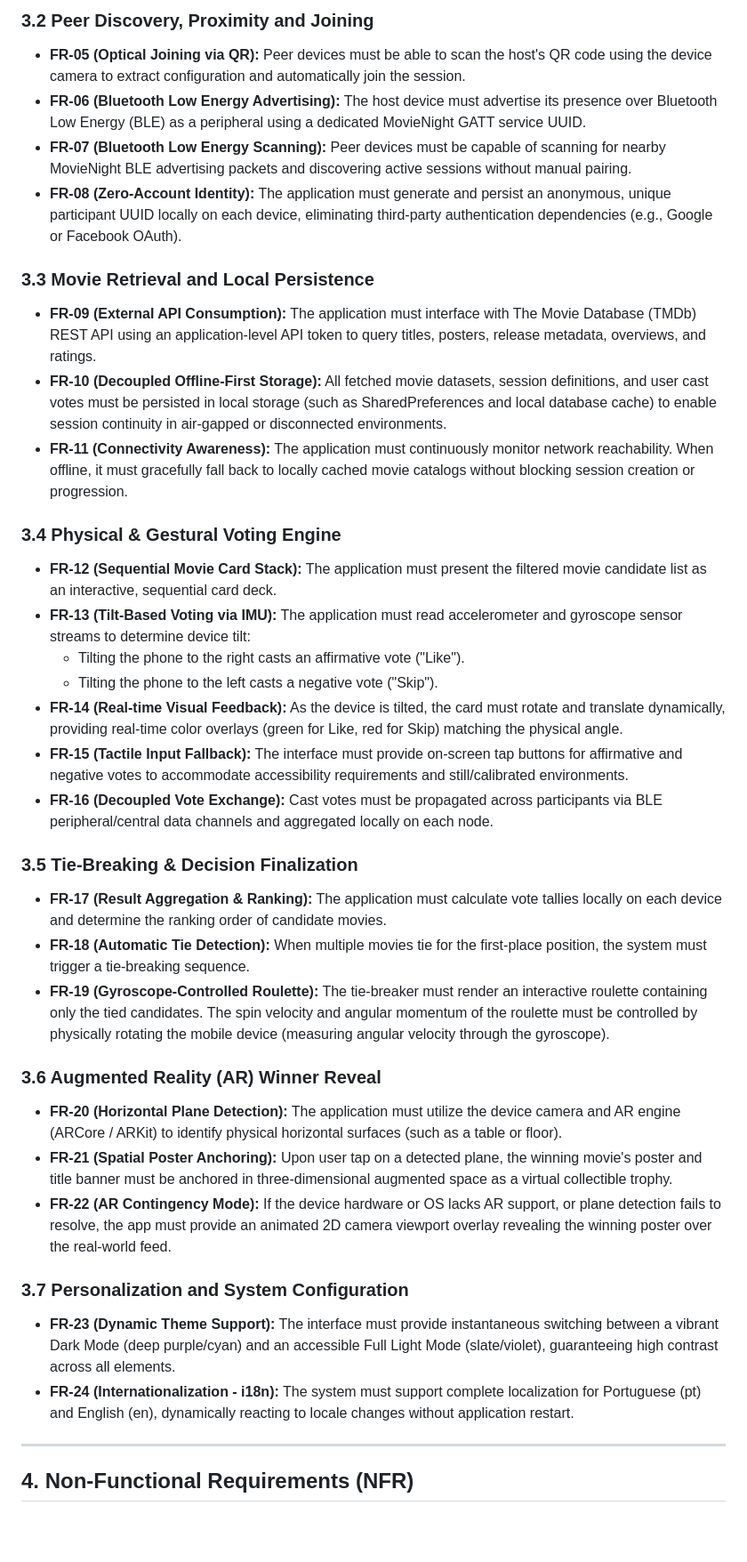
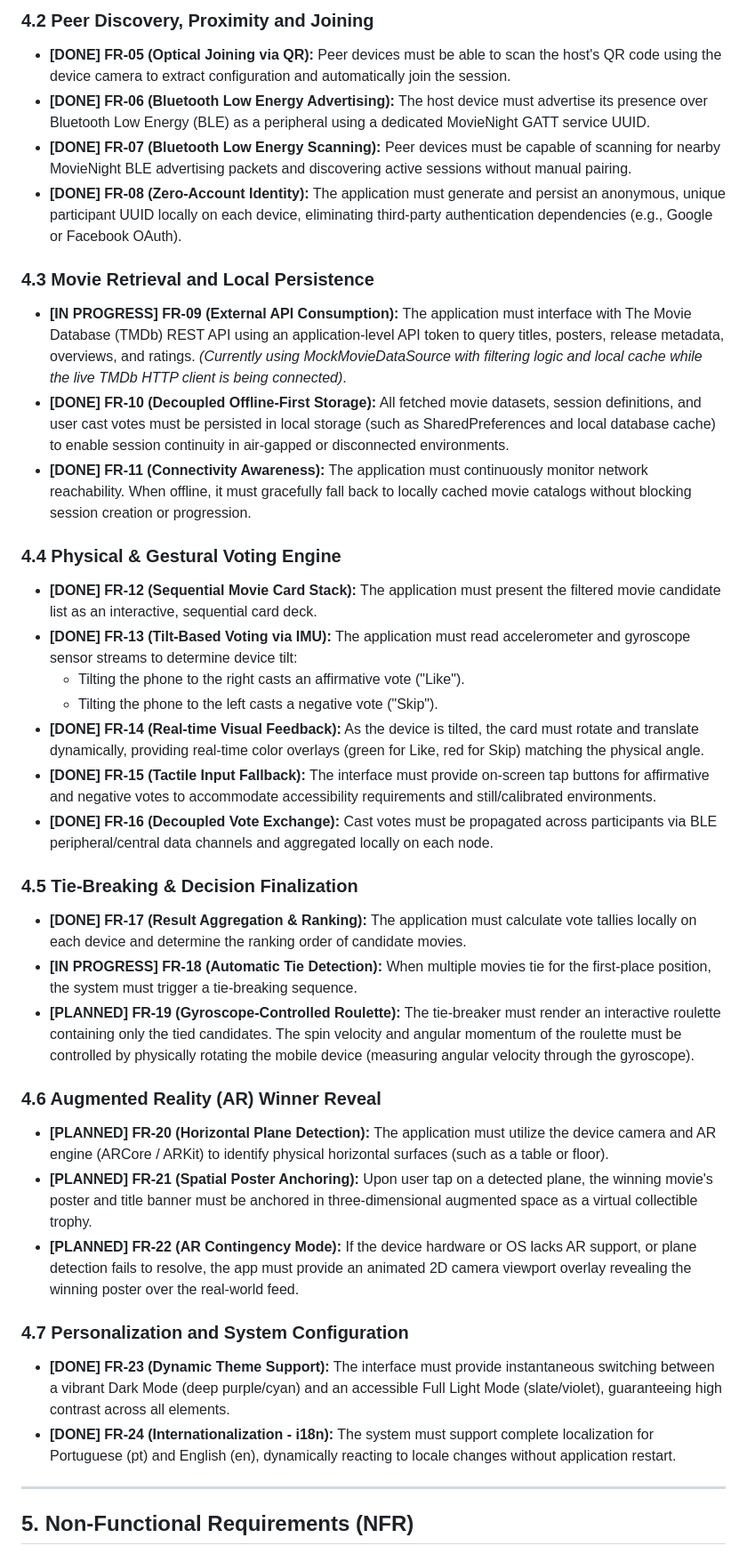
Before and after one commit to solomiiakoba/CM-project, a Markdown page: movienight_app/docs/requirements.md, the part around one of its changes. Shown at 89% size. Drawn GitHub-style; blank space fills up the shorter version.

```diff
--- a/movienight_app/docs/requirements.md
+++ b/movienight_app/docs/requirements.md
@@ -44,39 +55,39 @@ Crucially, the entire experience is architected without reliance on a dedicated
 
-### 3.2 Peer Discovery, Proximity and Joining
-- **FR-05 (Optical Joining via QR):** Peer devices must be able to scan the host's QR code using the device camera to extract configuration and automatically join the session.
-- **FR-06 (Bluetooth Low Energy Advertising):** The host device must advertise its presence over Bluetooth Low Energy (BLE) as a peripheral using a dedicated MovieNight GATT service UUID.
-- **FR-07 (Bluetooth Low Energy Scanning):** Peer devices must be capable of scanning for nearby MovieNight BLE advertising packets and discovering active sessions without manual pairing.
-- **FR-08 (Zero-Account Identity):** The application must generate and persist an anonymous, unique participant UUID locally on each device, eliminating third-party authentication dependencies (e.g., Google or Facebook OAuth).
+### 4.2 Peer Discovery, Proximity and Joining
+- **[DONE] FR-05 (Optical Joining via QR):** Peer devices must be able to scan the host's QR code using the device camera to extract configuration and automatically join the session.
+- **[DONE] FR-06 (Bluetooth Low Energy Advertising):** The host device must advertise its presence over Bluetooth Low Energy (BLE) as a peripheral using a dedicated MovieNight GATT service UUID.
+- **[DONE] FR-07 (Bluetooth Low Energy Scanning):** Peer devices must be capable of scanning for nearby MovieNight BLE advertising packets and discovering active sessions without manual pairing.
+- **[DONE] FR-08 (Zero-Account Identity):** The application must generate and persist an anonymous, unique participant UUID locally on each device, eliminating third-party authentication dependencies (e.g., Google or Facebook OAuth).
 
-### 3.3 Movie Retrieval and Local Persistence
-- **FR-09 (External API Consumption):** The application must interface with The Movie Database (TMDb) REST API using an application-level API token to query titles, posters, release metadata, overviews, and ratings.
-- **FR-10 (Decoupled Offline-First Storage):** All fetched movie datasets, session definitions, and user cast votes must be persisted in local storage (such as SharedPreferences and local database cache) to enable session continuity in air-gapped or disconnected environments.
-- **FR-11 (Connectivity Awareness):** The application must continuously monitor network reachability. When offline, it must gracefully fall back to locally cached movie catalogs without blocking session creation or progression.
+### 4.3 Movie Retrieval and Local Persistence
+- **[IN PROGRESS] FR-09 (External API Consumption):** The application must interface with The Movie Database (TMDb) REST API using an application-level API token to query titles, posters, release metadata, overviews, and ratings. *(Currently using MockMovieDataSource with filtering logic and local cache while the live TMDb HTTP client is being connected)*.
+- **[DONE] FR-10 (Decoupled Offline-First Storage):** All fetched movie datasets, session definitions, and user cast votes must be persisted in local storage (such as SharedPreferences and local database cache) to enable session continuity in air-gapped or disconnected environments.
+- **[DONE] FR-11 (Connectivity Awareness):** The application must continuously monitor network reachability. When offline, it must gracefully fall back to locally cached movie catalogs without blocking session creation or progression.
 
-### 3.4 Physical & Gestural Voting Engine
-- **FR-12 (Sequential Movie Card Stack):** The application must present the filtered movie candidate list as an interactive, sequential card deck.
-- **FR-13 (Tilt-Based Voting via IMU):** The application must read accelerometer and gyroscope sensor streams to determine device tilt:
+### 4.4 Physical & Gestural Voting Engine
+- **[DONE] FR-12 (Sequential Movie Card Stack):** The application must present the filtered movie candidate list as an interactive, sequential card deck.
+- **[DONE] FR-13 (Tilt-Based Voting via IMU):** The application must read accelerometer and gyroscope sensor streams to determine device tilt:
   - Tilting the phone to the right casts an affirmative vote ("Like").
   - Tilting the phone to the left casts a negative vote ("Skip").
-- **FR-14 (Real-time Visual Feedback):** As the device is tilted, the card must rotate and translate dynamically, providing real-time color overlays (green for Like, red for Skip) matching the physical angle.
-- **FR-15 (Tactile Input Fallback):** The interface must provide on-screen tap buttons for affirmative and negative votes to accommodate accessibility requirements and still/calibrated environments.
-- **FR-16 (Decoupled Vote Exchange):** Cast votes must be propagated across participants via BLE peripheral/central data channels and aggregated locally on each node.
+- **[DONE] FR-14 (Real-time Visual Feedback):** As the device is tilted, the card must rotate and translate dynamically, providing real-time color overlays (green for Like, red for Skip) matching the physical angle.
+- **[DONE] FR-15 (Tactile Input Fallback):** The interface must provide on-screen tap buttons for affirmative and negative votes to accommodate accessibility requirements and still/calibrated environments.
+- **[DONE] FR-16 (Decoupled Vote Exchange):** Cast votes must be propagated across participants via BLE peripheral/central data channels and aggregated locally on each node.
 
-### 3.5 Tie-Breaking & Decision Finalization
-- **FR-17 (Result Aggregation & Ranking):** The application must calculate vote tallies locally on each device and determine the ranking order of candidate movies.
-- **FR-18 (Automatic Tie Detection):** When multiple movies tie for the first-place position, the system must trigger a tie-breaking sequence.
-- **FR-19 (Gyroscope-Controlled Roulette):** The tie-breaker must render an interactive roulette containing only the tied candidates. The spin velocity and angular momentum of the roulette must be controlled by physically rotating the mobile device (measuring angular velocity through the gyroscope).
+### 4.5 Tie-Breaking & Decision Finalization
+- **[DONE] FR-17 (Result Aggregation & Ranking):** The application must calculate vote tallies locally on each device and determine the ranking order of candidate movies.
+- **[IN PROGRESS] FR-18 (Automatic Tie Detection):** When multiple movies tie for the first-place position, the system must trigger a tie-breaking sequence.
+- **[PLANNED] FR-19 (Gyroscope-Controlled Roulette):** The tie-breaker must render an interactive roulette containing only the tied candidates. The spin velocity and angular momentum of the roulette must be controlled by physically rotating the mobile device (measuring angular velocity through the gyroscope).
 
-### 3.6 Augmented Reality (AR) Winner Reveal
-- **FR-20 (Horizontal Plane Detection):** The application must utilize the device camera and AR engine (ARCore / ARKit) to identify physical horizontal surfaces (such as a table or floor).
-- **FR-21 (Spatial Poster Anchoring):** Upon user tap on a detected plane, the winning movie's poster and title banner must be anchored in three-dimensional augmented space as a virtual collectible trophy.
-- **FR-22 (AR Contingency Mode):** If the device hardware or OS lacks AR support, or plane detection fails to resolve, the app must provide an animated 2D camera viewport overlay revealing the winning poster over the real-world feed.
+### 4.6 Augmented Reality (AR) Winner Reveal
+- **[PLANNED] FR-20 (Horizontal Plane Detection):** The application must utilize the device camera and AR engine (ARCore / ARKit) to identify physical horizontal surfaces (such as a table or floor).
+- **[PLANNED] FR-21 (Spatial Poster Anchoring):** Upon user tap on a detected plane, the winning movie's poster and title banner must be anchored in three-dimensional augmented space as a virtual collectible trophy.
+- **[PLANNED] FR-22 (AR Contingency Mode):** If the device hardware or OS lacks AR support, or plane detection fails to resolve, the app must provide an animated 2D camera viewport overlay revealing the winning poster over the real-world feed.
 
-### 3.7 Personalization and System Configuration
-- **FR-23 (Dynamic Theme Support):** The interface must provide instantaneous switching between a vibrant Dark Mode (deep purple/cyan) and an accessible Full Light Mode (slate/violet), guaranteeing high contrast across all elements.
-- **FR-24 (Internationalization - i18n):** The system must support complete localization for Portuguese (pt) and English (en), dynamically reacting to locale changes without application restart.
+### 4.7 Personalization and System Configuration
+- **[DONE] FR-23 (Dynamic Theme Support):** The interface must provide instantaneous switching between a vibrant Dark Mode (deep purple/cyan) and an accessible Full Light Mode (slate/violet), guaranteeing high contrast across all elements.
+- **[DONE] FR-24 (Internationalization - i18n):** The system must support complete localization for Portuguese (pt) and English (en), dynamically reacting to locale changes without application restart.
 
 ---
 
-## 4. Non-Functional Requirements (NFR)
+## 5. Non-Functional Requirements (NFR)
 
```
Also changed, not shown: other parts of movienight_app/docs/requirements.md (+50 -39 lines), README.md (+1 -2 lines), movienight_app/docs/features.md (+47 -25 lines).
